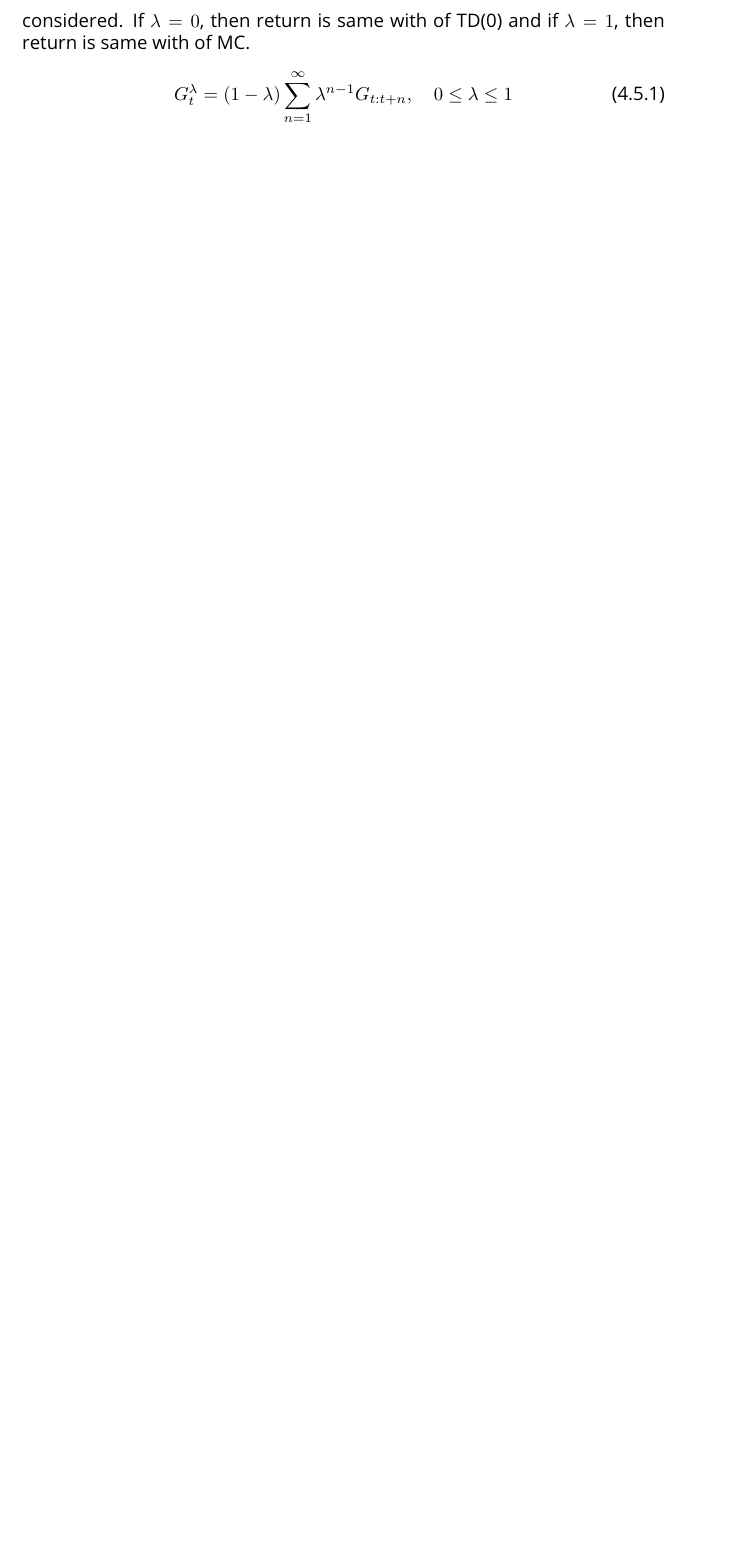
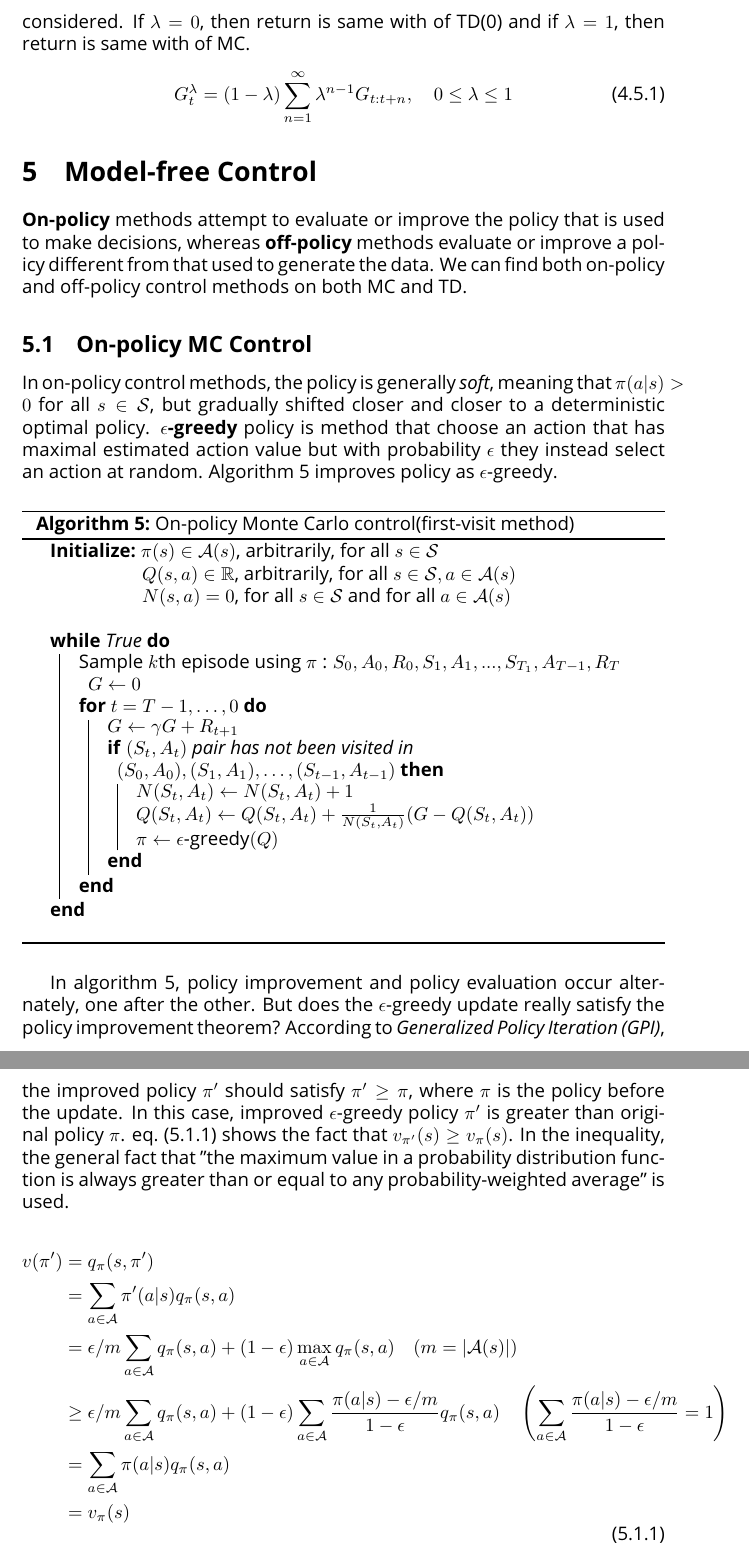
Before and after one commit to gwannuu/reinforcement_study, a LaTeX document (my_report/main.tex): part of page 14 of 14 before the commit and two parts of pages 14 and 15 of 15 after it, the two joined at a grey line, cut so that both start at the same text, the shorter picture padded with empty space. Compiled offline with pdfLaTeX.

Commit message:
Implement until on-policy mc control

```diff
--- a/my_report/main.tex
+++ b/my_report/main.tex
@@ -476,5 +476,60 @@ To leverage both benefits of MC and TD(0), intermediate bootstrapping steps betw
 \end{equation}
 
 
+\section{Model-free Control}
+\tb{On-policy} methods attempt to evaluate or improve the policy that is used to make decisions, whereas \tb{off-policy} methods evaluate or improve a policy different from that used to generate the data. We can find both on-policy and off-policy control methods on both MC and TD.
+\subsection{On-policy MC Control}
+% On-policy MC control methods can be divided by two different algorithms. One is exploring starts, which is usually used where agent can start in random initial state.
+% Another is without exploring starts, which is start with fixed initial state $S_0$.
+
+In on-policy control methods, the policy is generally \ti{soft}, meaning that $\pi(a|s) > 0$ for all $s \in \mc{S}$, but gradually shifted closer and closer to a deterministic optimal policy.
+\tb{$\epsilon$-greedy} policy is method that choose an action that has maximal estimated action value but with probability $\epsilon$ they instead select an action at random.
+Algorithm \ref{alg:alg5} improves policy as $\epsilon$-greedy.
+\begin{algorithm}
+\Init{$\pi(s) \in \mc{A}(s)$, arbitrarily, for all $s \in \mc{S}$ \n $Q(s,a) \in \mbb{R}$, arbitrarily, for all $s \in \mc{S}, a \in \mc{A}(s)$
+\n
+$N(s, a) = 0$, for all $s \in \mc{S}$ and for all $a \in \mc{A}(s)$
+}\
+
+
+\While{True}{
+    Sample $k$th episode using $\pi$ : $S_0, A_0, R_0, S_1, A_1, ..., S_{T_1}, A_{T-1}, R_T$ \
+    $G \gets 0$
+
+    \For{$t = T-1, \dots, 0$}{
+        $G \gets \gamma G + R_{t+1}$
+
+        \If{$(S_t, A_t)$ pair has not been visited in $(S_0, A_0), (S_1, A_1), \dots, (S_{t-1}, A_{t-1})$}{
+            $N(S_t, A_t) \gets N(S_t, A_t) + 1$\
+
+            $Q(S_t, A_t) \gets Q(S_t, A_t) + \frac{1}{N(S_t, A_t)}(G - Q(S_t, A_t))$
+
+            $\pi \gets \epsilon\text{-greedy}(Q)$
+        }
+    }
+}\
+
+\caption{On-policy Monte Carlo control(first-visit method)}
+\label{alg:alg5}
+\end{algorithm}
+
+In algorithm \ref{alg:alg5}, policy improvement and policy evaluation occur alternately, one after the other.
+But does the $\epsilon$-greedy update really satisfy the policy improvement theorem?
+According to \ti{Generalized Policy Iteration (GPI)}, the improved policy $\pi'$ should satisfy $\pi' \geq \pi$, where $\pi$ is the policy before the update.
+In this case, improved $\epsilon$-greedy policy $\pi'$ is greater than original policy $\pi$.
+\cref{eq:eq39} shows the fact that $v_{\pi'}(s) \geq v_\pi(s)$.
+In the inequality, the general fact that "the maximum value in a probability distribution function is always greater than or equal to any probability-weighted average" is used.
+
+\begin{equation} \label{eq:eq39}
+    \begin{aligned}
+        v(\pi') &= q_\pi(s, \pi') \\
+        &= \sum_{a \in \mc{A}} \pi'(a|s)q_\pi(s,a) \\
+        &= \epsilon/m \sum_{a \in \mc{A}} q_\pi(s,a) + (1-\epsilon) \max_{a \in \mc{A}}q_\pi(s,a) \quad (m=|\mc{A}(s)|) \\
+        &\geq \epsilon / m \sum_{a \in \mc{A}}q_\pi(s,a) + (1-\epsilon)\sum_{a \in \mc{A}}\frac{\pi(a|s) - \epsilon / m}{1 - \epsilon}q_\pi(s,a) \quad \left(\sum_{a \in \mc{A}}\frac{\pi(a|s) - \epsilon /m}{1-\epsilon} =1\right)\\
+        &= \sum_{a \in \mc{A}}\pi(a|s)q_\pi(s,a) \\
+        &= v_\pi(s)
+    \end{aligned}
+\end{equation}
+
 
 \end{document}
```
